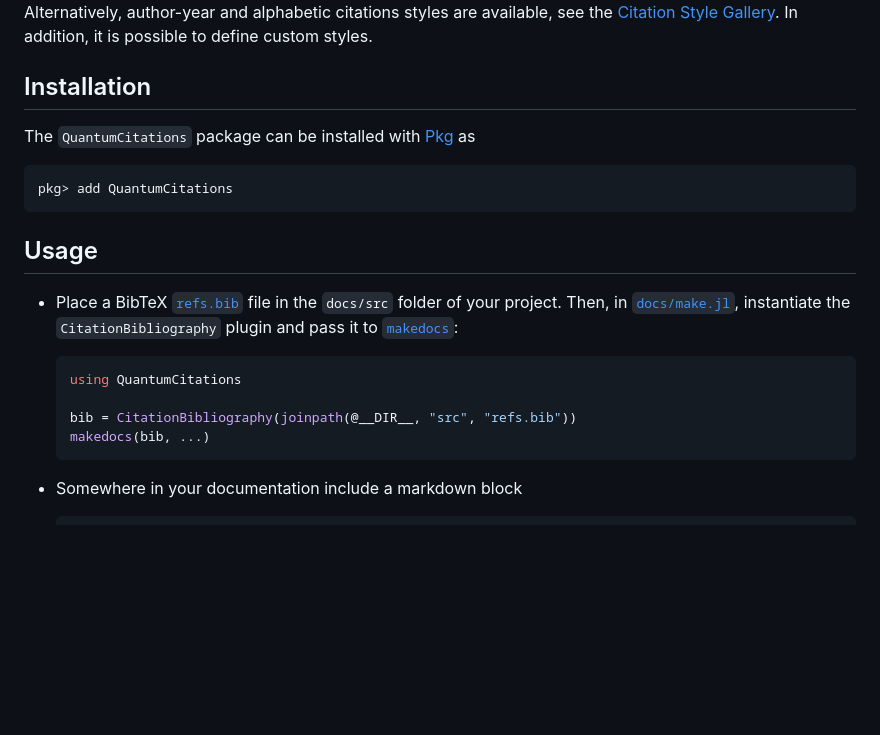
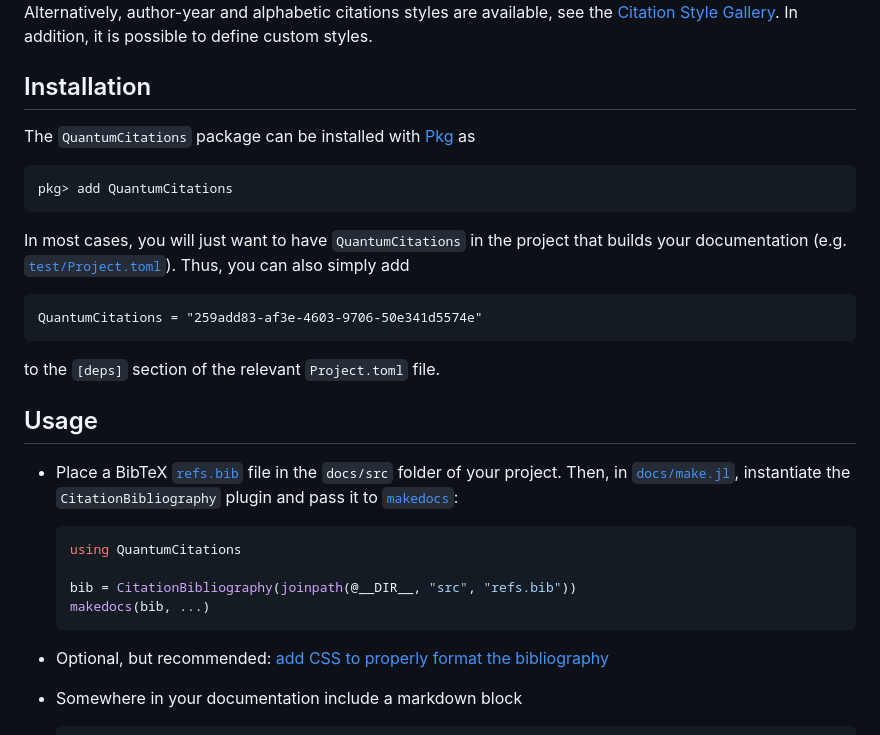
Before and after one commit to JuliaQuantumControl/QuantumCitations.jl, a Markdown page: README.md, the part around one of its changes. GitHub-like rendering; blank space fills up the shorter version.

````diff
--- a/README.md
+++ b/README.md
@@ -16,6 +16,7 @@ By default, [QuantumCitations.jl](https://github.com/JuliaQuantumControl/Quantum
 
 Alternatively, author-year and alphabetic citations styles are available, see the [Citation Style Gallery](https://juliaquantumcontrol.github.io/QuantumCitations.jl/dev/gallery/). In addition, it is possible to define custom styles.
 
+
 ## Installation
 
 The `QuantumCitations` package can be installed with [Pkg](https://pkgdocs.julialang.org/v1/) as
@@ -23,6 +24,15 @@ The `QuantumCitations` package can be installed with [Pkg](https://pkgdocs.julia
 ~~~
 pkg> add QuantumCitations
 ~~~
+
+In most cases, you will just want to have `QuantumCitations` in the project that builds your documentation (e.g. [`test/Project.toml`](https://github.com/JuliaQuantumControl/QuantumCitations.jl/blob/master/test/Project.toml)). Thus, you can also simply add
+
+```
+QuantumCitations = "259add83-af3e-4603-9706-50e341d5574e"
+```
+
+to the `[deps]` section of the relevant `Project.toml` file.
+
 
 ## Usage
 
@@ -35,6 +45,8 @@ pkg> add QuantumCitations
     makedocs(bib, ...)
     ```
 
+*   Optional, but recommended: [add CSS to properly format the bibliography](https://juliaquantumcontrol.github.io/QuantumCitations.jl/stable/styling/)
+
 *   Somewhere in your documentation include a markdown block
 
     ~~~markdown
````
Also changed, not shown: other parts of README.md (+1 -1 lines), docs/src/index.md (+10 -3 lines).
